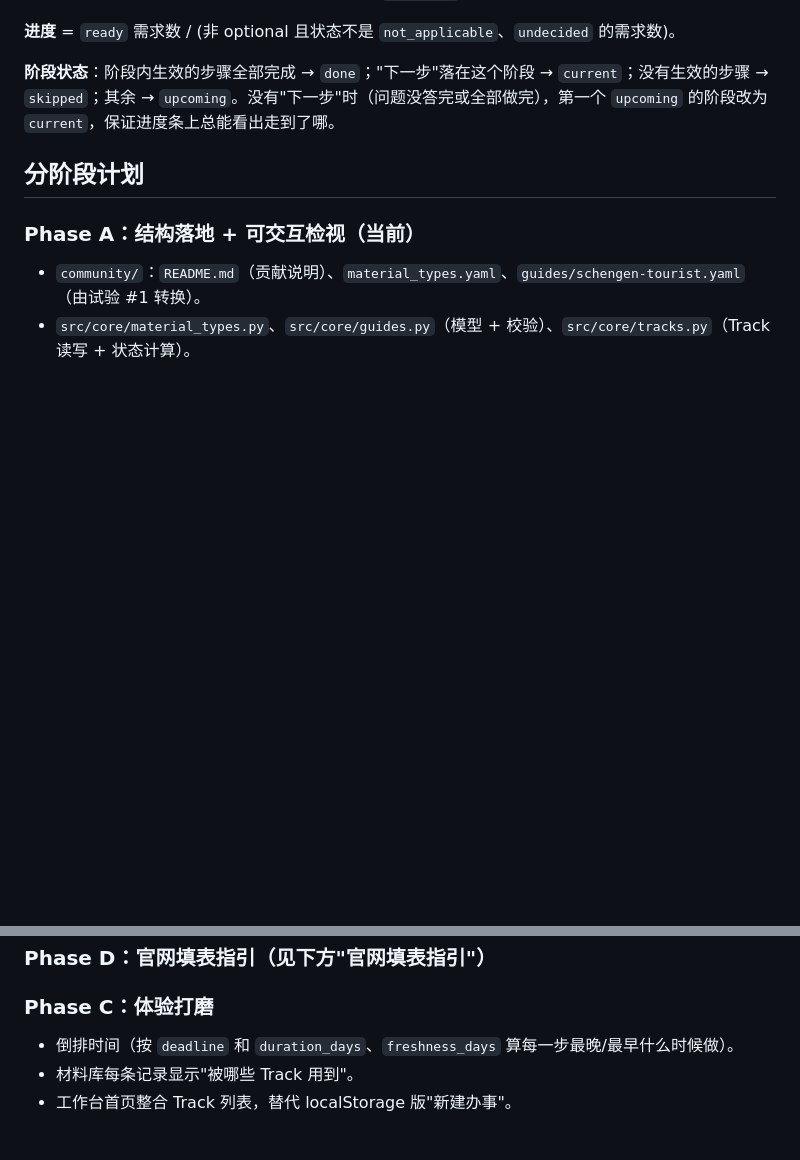
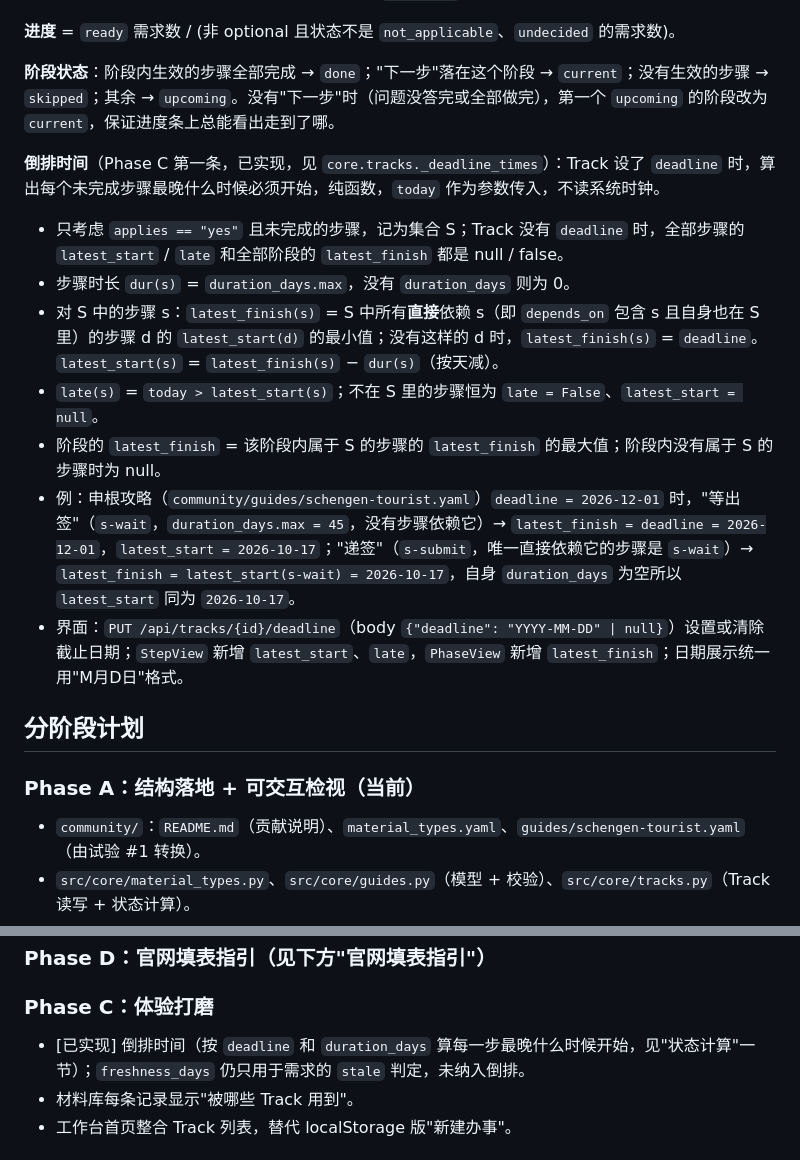
Before and after one commit to NowhereMan-in-Galaxy/visa-application-helper, a Markdown page: specs/002-guide-to-track/spec.md, 2 parts joined by grey strips. Drawn GitHub-style; blank space fills up the shorter version.

Commit message:
docs(spec): record deadline countdown algorithm, mark Phase C item done
"状态计算"一节补充倒排时间的完整算法和申根攻略的验证例子；Phase C 列表把
倒排时间标注为已实现（freshness_days 仍不参与倒排）。

Co-Authored-By: Claude Sonnet 5 <noreply@anthropic.com>

```diff
--- a/specs/002-guide-to-track/spec.md
+++ b/specs/002-guide-to-track/spec.md
@@ -208,6 +208,16 @@ types:
 
 **阶段状态**：阶段内生效的步骤全部完成 → `done`；"下一步"落在这个阶段 → `current`；没有生效的步骤 → `skipped`；其余 → `upcoming`。没有"下一步"时（问题没答完或全部做完），第一个 `upcoming` 的阶段改为 `current`，保证进度条上总能看出走到了哪。
 
+**倒排时间**（Phase C 第一条，已实现，见 `core.tracks._deadline_times`）：Track 设了 `deadline` 时，算出每个未完成步骤最晚什么时候必须开始，纯函数，`today` 作为参数传入，不读系统时钟。
+
+- 只考虑 `applies == "yes"` 且未完成的步骤，记为集合 S；Track 没有 `deadline` 时，全部步骤的 `latest_start` / `late` 和全部阶段的 `latest_finish` 都是 null / false。
+- 步骤时长 `dur(s)` = `duration_days.max`，没有 `duration_days` 则为 0。
+- 对 S 中的步骤 s：`latest_finish(s)` = S 中所有**直接**依赖 s（即 `depends_on` 包含 s 且自身也在 S 里）的步骤 d 的 `latest_start(d)` 的最小值；没有这样的 d 时，`latest_finish(s)` = `deadline`。`latest_start(s)` = `latest_finish(s)` − `dur(s)`（按天减）。
+- `late(s)` = `today > latest_start(s)`；不在 S 里的步骤恒为 `late = False`、`latest_start = null`。
+- 阶段的 `latest_finish` = 该阶段内属于 S 的步骤的 `latest_finish` 的最大值；阶段内没有属于 S 的步骤时为 null。
+- 例：申根攻略（`community/guides/schengen-tourist.yaml`）`deadline = 2026-12-01` 时，"等出签"（`s-wait`，`duration_days.max = 45`，没有步骤依赖它）→ `latest_finish = deadline = 2026-12-01`，`latest_start = 2026-10-17`；"递签"（`s-submit`，唯一直接依赖它的步骤是 `s-wait`）→ `latest_finish = latest_start(s-wait) = 2026-10-17`，自身 `duration_days` 为空所以 `latest_start` 同为 `2026-10-17`。
+- 界面：`PUT /api/tracks/{id}/deadline`（body `{"deadline": "YYYY-MM-DD" | null}`）设置或清除截止日期；`StepView` 新增 `latest_start`、`late`，`PhaseView` 新增 `latest_finish`；日期展示统一用"M月D日"格式。
+
 ## 分阶段计划
 
 ### Phase A：结构落地 + 可交互检视（当前）
@@ -233,7 +243,7 @@ types:
 ### Phase D：官网填表指引（见下方"官网填表指引"）
 
 ### Phase C：体验打磨
-- 倒排时间（按 `deadline` 和 `duration_days`、`freshness_days` 算每一步最晚/最早什么时候做）。
+- [已实现] 倒排时间（按 `deadline` 和 `duration_days` 算每一步最晚什么时候开始，见"状态计算"一节）；`freshness_days` 仍只用于需求的 `stale` 判定，未纳入倒排。
 - 材料库每条记录显示"被哪些 Track 用到"。
 - 工作台首页整合 Track 列表，替代 localStorage 版"新建办事"。
 
```
